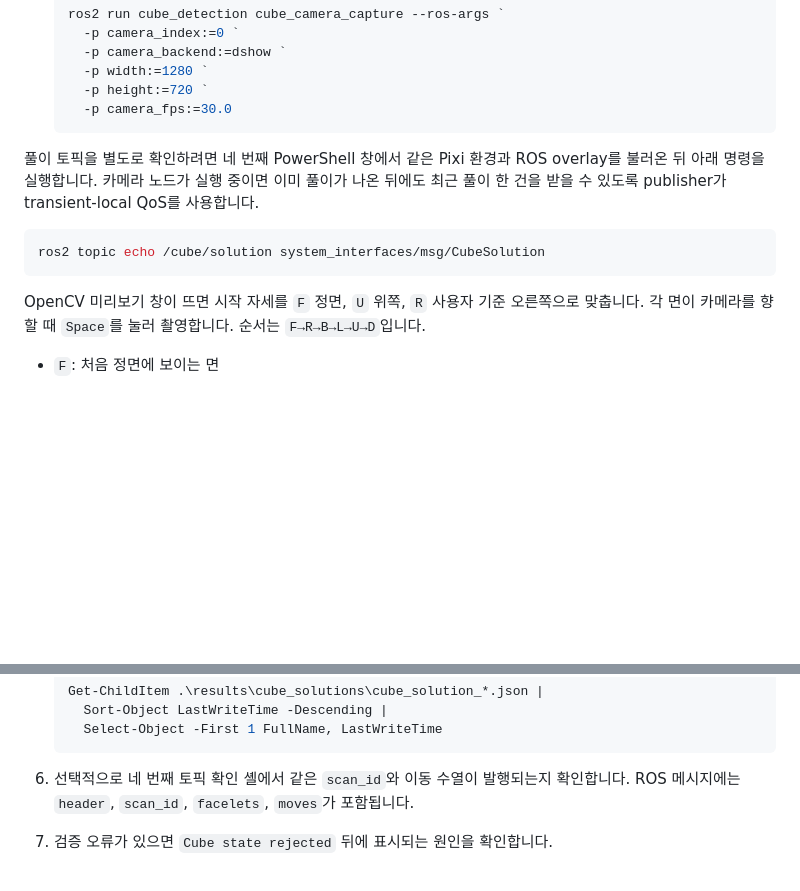
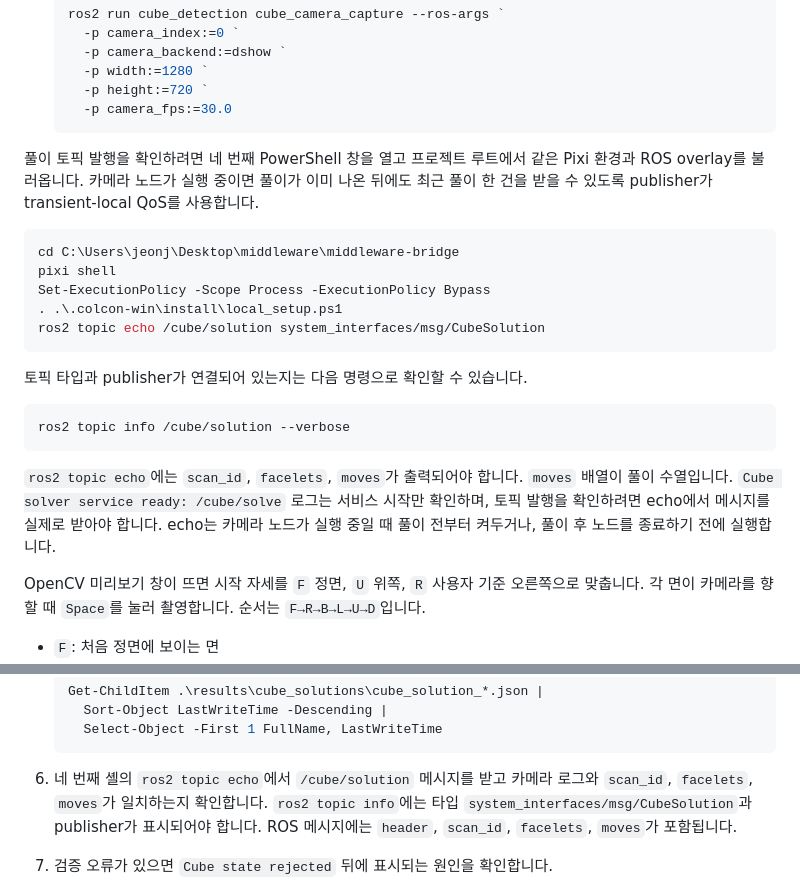
Before and after one commit to 2026-HBNU-Capstone-Robot-Muscle/middleware-bridge, a Markdown page: src/perception/README.md, 2 parts joined by grey strips. Rendered like a GitHub page; blank space fills up the shorter version.

Commit message:
docs: 인식 단계 중 풀이 완료시 풀이에 대한 ros토픽 발행 확인 방법 작성

````diff
--- a/src/perception/README.md
+++ b/src/perception/README.md
@@ -133,13 +133,28 @@ Set-ExecutionPolicy -Scope Process -ExecutionPolicy Bypass
      -p camera_fps:=30.0
    ```
 
-풀이 토픽을 별도로 확인하려면 네 번째 PowerShell 창에서 같은 Pixi 환경과 ROS overlay를
-불러온 뒤 아래 명령을 실행합니다. 카메라 노드가 실행 중이면 이미 풀이가 나온 뒤에도
+풀이 토픽 발행을 확인하려면 네 번째 PowerShell 창을 열고 프로젝트 루트에서 같은 Pixi
+환경과 ROS overlay를 불러옵니다. 카메라 노드가 실행 중이면 풀이가 이미 나온 뒤에도
 최근 풀이 한 건을 받을 수 있도록 publisher가 transient-local QoS를 사용합니다.
 
 ```powershell
+cd C:\Users\jeonj\Desktop\middleware\middleware-bridge
+pixi shell
+Set-ExecutionPolicy -Scope Process -ExecutionPolicy Bypass
+. .\.colcon-win\install\local_setup.ps1
 ros2 topic echo /cube/solution system_interfaces/msg/CubeSolution
 ```
+
+토픽 타입과 publisher가 연결되어 있는지는 다음 명령으로 확인할 수 있습니다.
+
+```powershell
+ros2 topic info /cube/solution --verbose
+```
+
+`ros2 topic echo`에는 `scan_id`, `facelets`, `moves`가 출력되어야 합니다. `moves` 배열이
+풀이 수열입니다. `Cube solver service ready: /cube/solve` 로그는 서비스 시작만 확인하며,
+토픽 발행을 확인하려면 echo에서 메시지를 실제로 받아야 합니다. echo는 카메라 노드가
+실행 중일 때 풀이 전부터 켜두거나, 풀이 후 노드를 종료하기 전에 실행합니다.
 
 OpenCV 미리보기 창이 뜨면 시작 자세를 `F` 정면, `U` 위쪽, `R` 사용자 기준
 오른쪽으로 맞춥니다. 각 면이 카메라를 향할 때 `Space`를 눌러 촬영합니다. 순서는
@@ -178,8 +193,10 @@ Kociemba solver 규칙에 맞습니다.
      Select-Object -First 1 FullName, LastWriteTime
    ```
 
-6. 선택적으로 네 번째 토픽 확인 셸에서 같은 `scan_id`와 이동 수열이 발행되는지
-   확인합니다. ROS 메시지에는 `header`, `scan_id`, `facelets`, `moves`가 포함됩니다.
+6. 네 번째 셸의 `ros2 topic echo`에서 `/cube/solution` 메시지를 받고 카메라 로그와
+   `scan_id`, `facelets`, `moves`가 일치하는지 확인합니다. `ros2 topic info`에는 타입
+   `system_interfaces/msg/CubeSolution`과 publisher가 표시되어야 합니다. ROS 메시지에는
+   `header`, `scan_id`, `facelets`, `moves`가 포함됩니다.
 7. 검증 오류가 있으면 `Cube state rejected` 뒤에 표시되는 원인을 확인합니다.
 
 색상 개수 보정이 적용되면 카메라 노드 로그에
````
